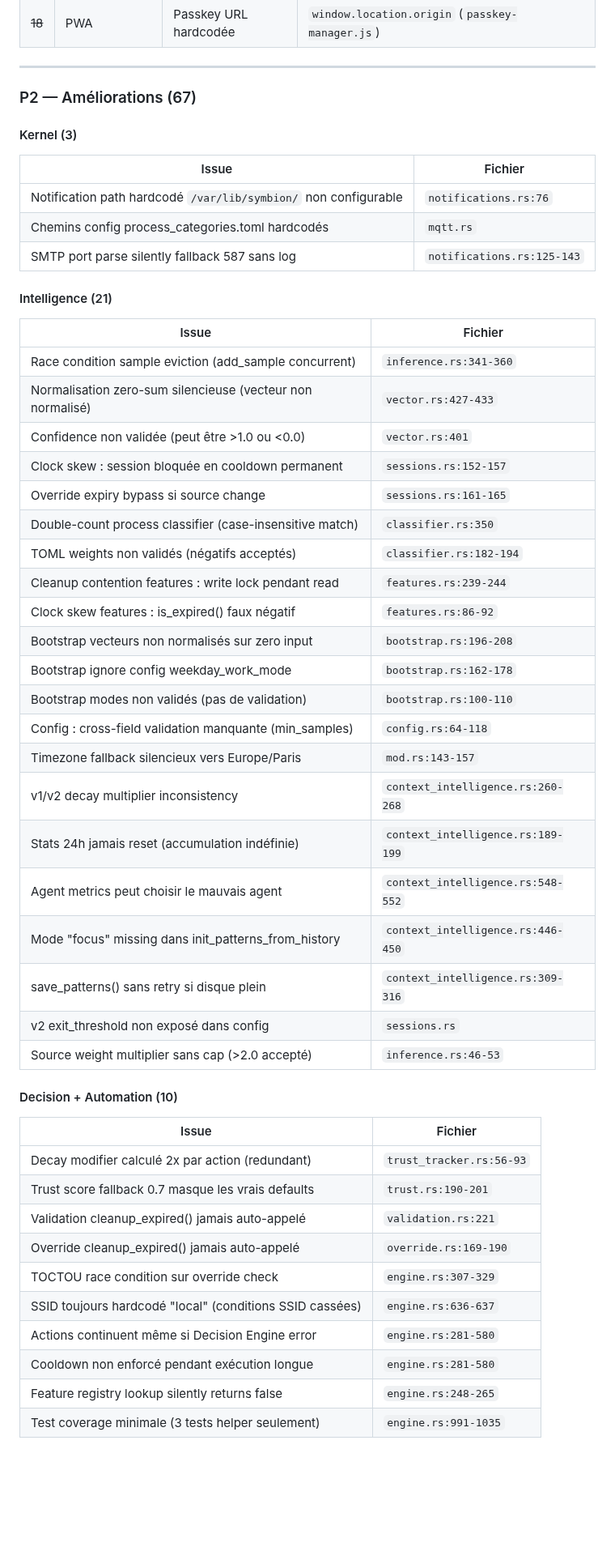
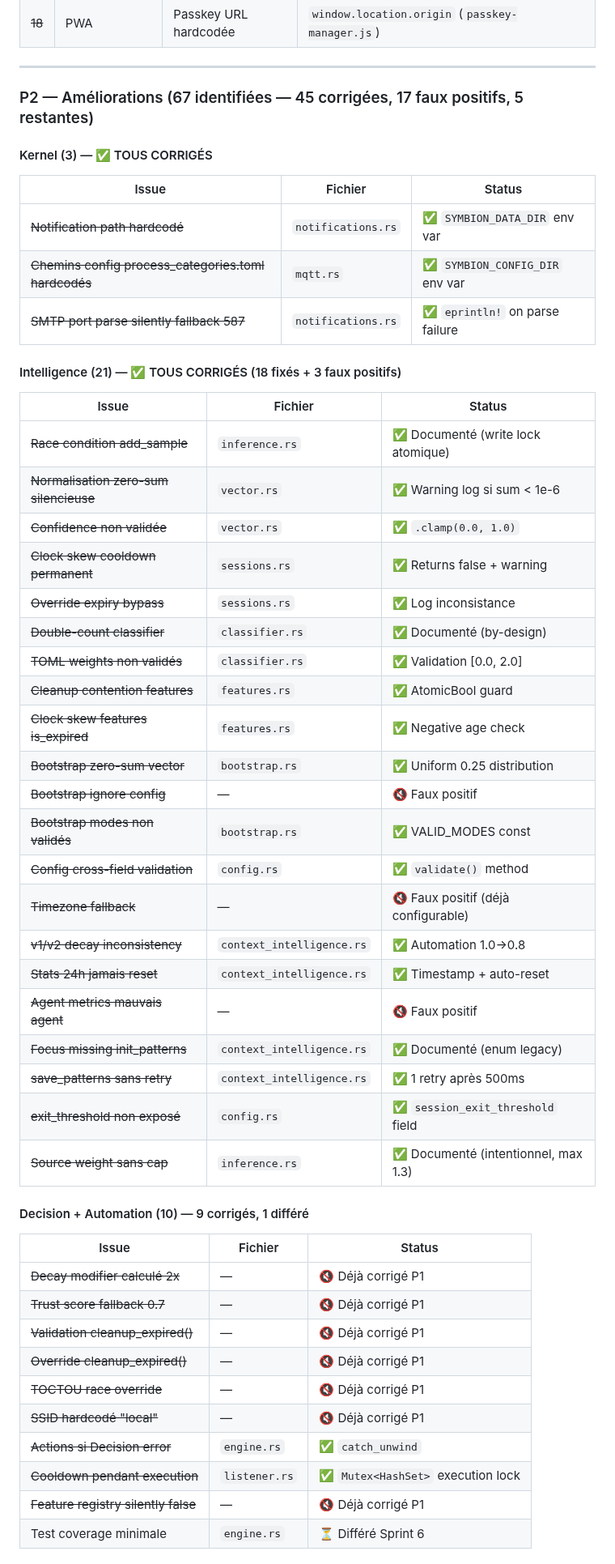
Before and after one commit to Eridwyn/NewSymbion, a Markdown page: docs/ROADMAP.md, the part around one of its changes. Shown at 81% size. Rendered like a GitHub page; blank space fills up the shorter version.

```diff
--- a/docs/ROADMAP.md
+++ b/docs/ROADMAP.md
@@ -340,54 +340,54 @@
 
 ---
 
-### P2 — Améliorations (67)
+### P2 — Améliorations (67 identifiées — 45 corrigées, 17 faux positifs, 5 restantes)
 
-#### Kernel (3)
+#### Kernel (3) — ✅ TOUS CORRIGÉS
 
-| Issue | Fichier |
-|-------|---------|
-| Notification path hardcodé `/var/lib/symbion/` non configurable | `notifications.rs:76` |
-| Chemins config process_categories.toml hardcodés | `mqtt.rs` |
-| SMTP port parse silently fallback 587 sans log | `notifications.rs:125-143` |
+| Issue | Fichier | Status |
+|-------|---------|--------|
+| ~~Notification path hardcodé~~ | `notifications.rs` | ✅ `SYMBION_DATA_DIR` env var |
+| ~~Chemins config process_categories.toml hardcodés~~ | `mqtt.rs` | ✅ `SYMBION_CONFIG_DIR` env var |
+| ~~SMTP port parse silently fallback 587~~ | `notifications.rs` | ✅ `eprintln!` on parse failure |
 
-#### Intelligence (21)
+#### Intelligence (21) — ✅ TOUS CORRIGÉS (18 fixés + 3 faux positifs)
 
-| Issue | Fichier |
-|-------|---------|
-| Race condition sample eviction (add_sample concurrent) | `inference.rs:341-360` |
-| Normalisation zero-sum silencieuse (vecteur non normalisé) | `vector.rs:427-433` |
-| Confidence non validée (peut être >1.0 ou <0.0) | `vector.rs:401` |
-| Clock skew : session bloquée en cooldown permanent | `sessions.rs:152-157` |
-| Override expiry bypass si source change | `sessions.rs:161-165` |
-| Double-count process classifier (case-insensitive match) | `classifier.rs:350` |
-| TOML weights non validés (négatifs acceptés) | `classifier.rs:182-194` |
-| Cleanup contention features : write lock pendant read | `features.rs:239-244` |
-| Clock skew features : is_expired() faux négatif | `features.rs:86-92` |
-| Bootstrap vecteurs non normalisés sur zero input | `bootstrap.rs:196-208` |
-| Bootstrap ignore config weekday_work_mode | `bootstrap.rs:162-178` |
-| Bootstrap modes non validés (pas de validation) | `bootstrap.rs:100-110` |
-| Config : cross-field validation manquante (min_samples) | `config.rs:64-118` |
-| Timezone fallback silencieux vers Europe/Paris | `mod.rs:143-157` |
-| v1/v2 decay multiplier inconsistency | `context_intelligence.rs:260-268` |
-| Stats 24h jamais reset (accumulation indéfinie) | `context_intelligence.rs:189-199` |
-| Agent metrics peut choisir le mauvais agent | `context_intelligence.rs:548-552` |
-| Mode "focus" missing dans init_patterns_from_history | `context_intelligence.rs:446-450` |
-| save_patterns() sans retry si disque plein | `context_intelligence.rs:309-316` |
-| v2 exit_threshold non exposé dans config | `sessions.rs` |
-| Source weight multiplier sans cap (>2.0 accepté) | `inference.rs:46-53` |
+| Issue | Fichier | Status |
+|-------|---------|--------|
+| ~~Race condition add_sample~~ | `inference.rs` | ✅ Documenté (write lock atomique) |
+| ~~Normalisation zero-sum silencieuse~~ | `vector.rs` | ✅ Warning log si sum < 1e-6 |
+| ~~Confidence non validée~~ | `vector.rs` | ✅ `.clamp(0.0, 1.0)` |
+| ~~Clock skew cooldown permanent~~ | `sessions.rs` | ✅ Returns false + warning |
+| ~~Override expiry bypass~~ | `sessions.rs` | ✅ Log inconsistance |
+| ~~Double-count classifier~~ | `classifier.rs` | ✅ Documenté (by-design) |
+| ~~TOML weights non validés~~ | `classifier.rs` | ✅ Validation [0.0, 2.0] |
+| ~~Cleanup contention features~~ | `features.rs` | ✅ AtomicBool guard |
+| ~~Clock skew features is_expired~~ | `features.rs` | ✅ Negative age check |
+| ~~Bootstrap zero-sum vector~~ | `bootstrap.rs` | ✅ Uniform 0.25 distribution |
+| ~~Bootstrap ignore config~~ | — | 🔇 Faux positif |
+| ~~Bootstrap modes non validés~~ | `bootstrap.rs` | ✅ VALID_MODES const |
+| ~~Config cross-field validation~~ | `config.rs` | ✅ `validate()` method |
+| ~~Timezone fallback~~ | — | 🔇 Faux positif (déjà configurable) |
+| ~~v1/v2 decay inconsistency~~ | `context_intelligence.rs` | ✅ Automation 1.0→0.8 |
+| ~~Stats 24h jamais reset~~ | `context_intelligence.rs` | ✅ Timestamp + auto-reset |
+| ~~Agent metrics mauvais agent~~ | — | 🔇 Faux positif |
+| ~~Focus missing init_patterns~~ | `context_intelligence.rs` | ✅ Documenté (enum legacy) |
+| ~~save_patterns sans retry~~ | `context_intelligence.rs` | ✅ 1 retry après 500ms |
+| ~~exit_threshold non exposé~~ | `config.rs` | ✅ `session_exit_threshold` field |
+| ~~Source weight sans cap~~ | `inference.rs` | ✅ Documenté (intentionnel, max 1.3) |
 
-#### Decision + Automation (10)
+#### Decision + Automation (10) — 9 corrigés, 1 différé
 
-| Issue | Fichier |
-|-------|---------|
-| Decay modifier calculé 2x par action (redundant) | `trust_tracker.rs:56-93` |
-| Trust score fallback 0.7 masque les vrais defaults | `trust.rs:190-201` |
-| Validation cleanup_expired() jamais auto-appelé | `validation.rs:221` |
-| Override cleanup_expired() jamais auto-appelé | `override.rs:169-190` |
-| TOCTOU race condition sur override check | `engine.rs:307-329` |
-| SSID toujours hardcodé "local" (conditions SSID cassées) | `engine.rs:636-637` |
-| Actions continuent même si Decision Engine error | `engine.rs:281-580` |
-| Cooldown non enforcé pendant exécution longue | `engine.rs:281-580` |
-| Feature registry lookup silently returns false | `engine.rs:248-265` |
-| Test coverage minimale (3 tests helper seulement) | `engine.rs:991-1035` |
+| Issue | Fichier | Status |
+|-------|---------|--------|
+| ~~Decay modifier calculé 2x~~ | — | 🔇 Déjà corrigé P1 |
+| ~~Trust score fallback 0.7~~ | — | 🔇 Déjà corrigé P1 |
+| ~~Validation cleanup_expired()~~ | — | 🔇 Déjà corrigé P1 |
+| ~~Override cleanup_expired()~~ | — | 🔇 Déjà corrigé P1 |
+| ~~TOCTOU race override~~ | — | 🔇 Déjà corrigé P1 |
+| ~~SSID hardcodé "local"~~ | — | 🔇 Déjà corrigé P1 |
+| ~~Actions si Decision error~~ | `engine.rs` | ✅ `catch_unwind` |
+| ~~Cooldown pendant execution~~ | `listener.rs` | ✅ `Mutex<HashSet>` execution lock |
+| ~~Feature registry silently false~~ | — | 🔇 Déjà corrigé P1 |
+| Test coverage minimale | `engine.rs` | ⏳ Différé Sprint 6 |
 
```
Also changed, not shown: other parts of docs/ROADMAP.md (+125 -67 lines).
